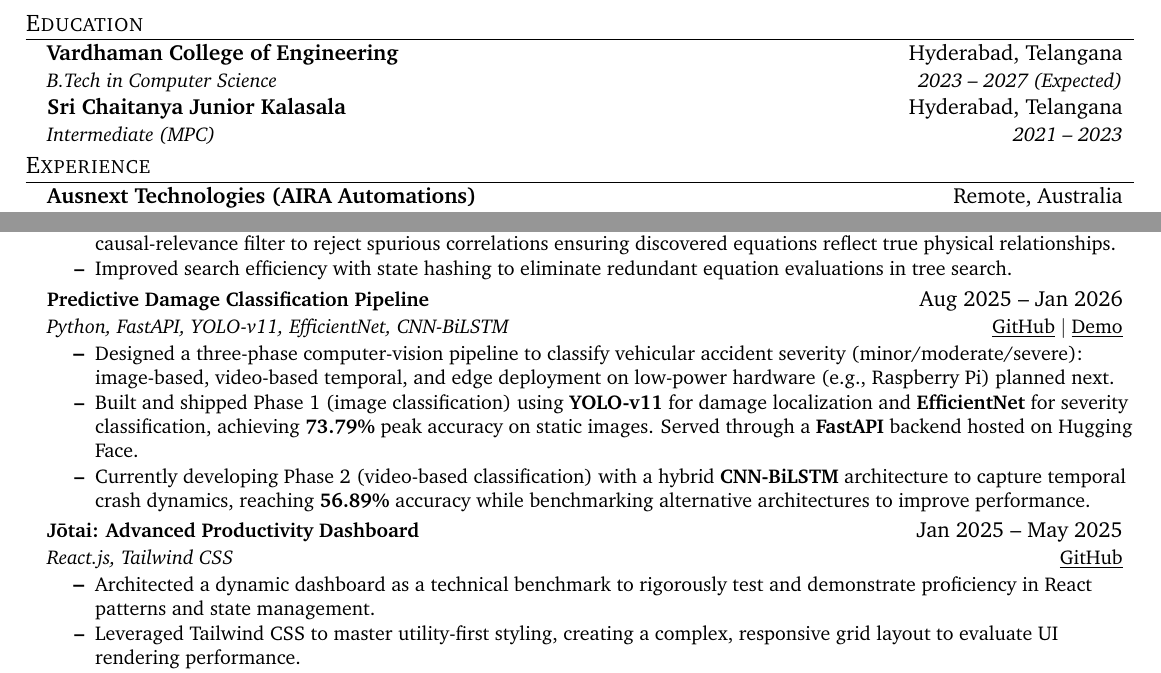
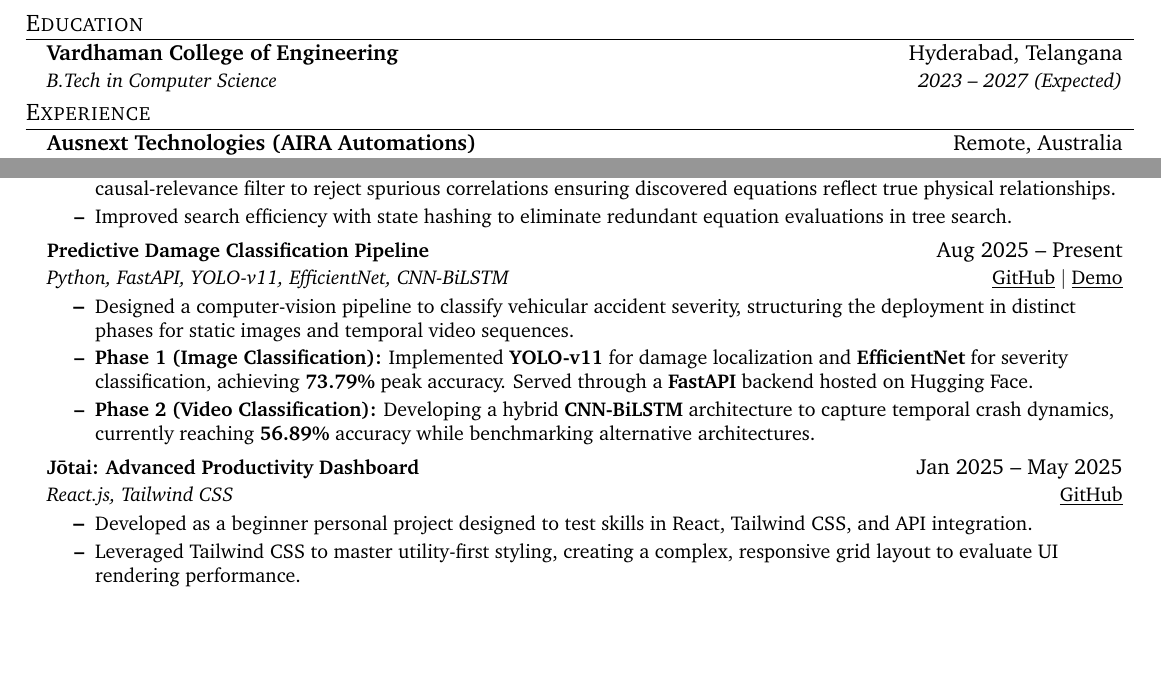
Before and after one commit to Mahesh0002/Dy_resume, a LaTeX document (main.tex): two parts of the page, joined at a grey line, cut so that both start at the same text, the shorter picture padded with empty space. Compiled offline with pdfLaTeX.

Commit message:
Update resume content and project descriptions
Removed educational details from the resume and updated project descriptions for clarity and conciseness.

```diff
--- a/main.tex
+++ b/main.tex
@@ -100,10 +100,6 @@
       {Vardhaman College of Engineering}{Hyderabad, Telangana}
       {B.Tech in Computer Science}{2023 -- 2027 (Expected)}
 
-    \resumeSubheading
-      {Sri Chaitanya Junior Kalasala}{Hyderabad, Telangana}
-      {Intermediate (MPC)}{2021 -- 2023}
-
   \resumeSubHeadingListEnd
 
 %-----------EXPERIENCE-----------
@@ -137,12 +133,12 @@
 
       % PROJECT 2: Predictive Damage Classification Pipeline
       \resumeProjectHeading
-          {\textbf{Predictive Damage Classification Pipeline}}{Aug 2025 -- Jan 2026}
+          {\textbf{Predictive Damage Classification Pipeline}}{Aug 2025 -- Present}
           {Python, FastAPI, YOLO-v11, EfficientNet, CNN-BiLSTM}{\href{https://github.com/Mahesh0002/Accident-Severity}{\underline{GitHub}} $|$ \href{https://trafficaccidentseverity.l7310956.workers.dev/}{\underline{Demo}}}
           \resumeItemListStart
-            \resumeItem{Designed a three-phase computer-vision pipeline to classify vehicular accident severity (minor/moderate/severe): image-based, video-based temporal, and edge deployment on low-power hardware (e.g., Raspberry Pi) planned next.}
-            \resumeItem{Built and shipped Phase 1 (image classification) using \textbf{YOLO-v11} for damage localization and \textbf{EfficientNet} for severity classification, achieving \textbf{73.79\%} peak accuracy on static images. Served through a \textbf{FastAPI} backend hosted on Hugging Face.}
-            \resumeItem{Currently developing Phase 2 (video-based classification) with a hybrid \textbf{CNN-BiLSTM} architecture to capture temporal crash dynamics, reaching \textbf{56.89\%} accuracy while benchmarking alternative architectures to improve performance.}
+            \resumeItem{Designed a computer-vision pipeline to classify vehicular accident severity, structuring the deployment in distinct phases for static images and temporal video sequences.}
+            \resumeItem{\textbf{Phase 1 (Image Classification):} Implemented \textbf{YOLO-v11} for damage localization and \textbf{EfficientNet} for severity classification, achieving \textbf{73.79\%} peak accuracy. Served through a \textbf{FastAPI} backend hosted on Hugging Face.}
+            \resumeItem{\textbf{Phase 2 (Video Classification):} Developing a hybrid \textbf{CNN-BiLSTM} architecture to capture temporal crash dynamics, currently reaching \textbf{56.89\%} accuracy while benchmarking alternative architectures.}
           \resumeItemListEnd
 
       % PROJECT 3: Jotai
@@ -150,7 +146,7 @@
           {\textbf{J\=otai: Advanced Productivity Dashboard}}{Jan 2025 -- May 2025}
           {React.js, Tailwind CSS}{\href{https://github.com/Mahesh0002/Jotai}{\underline{GitHub}}}
           \resumeItemListStart
-            \resumeItem{Architected a dynamic dashboard as a technical benchmark to rigorously test and demonstrate proficiency in React patterns and state management.}
+            \resumeItem{Developed as a beginner personal project designed to test skills in React, Tailwind CSS, and API integration.}
             \resumeItem{Leveraged Tailwind CSS to master utility-first styling, creating a complex, responsive grid layout to evaluate UI rendering performance.}
             \resumeItem{Focused on component modularity and clean code principles to validate personal growth in frontend architecture.}
           \resumeItemListEnd
```
